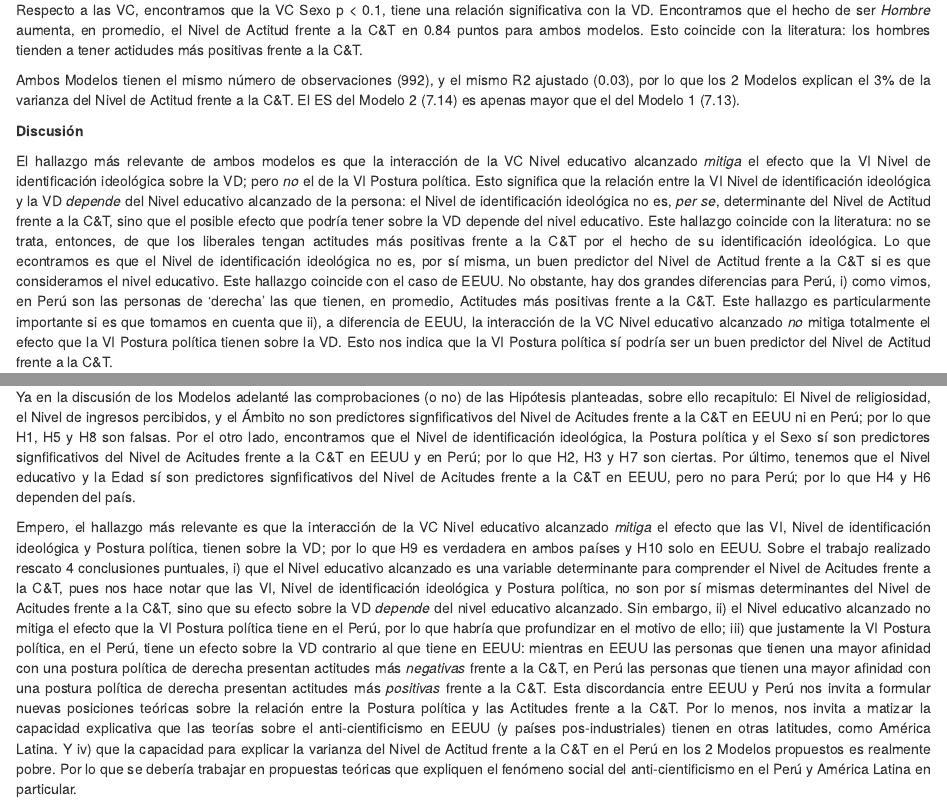
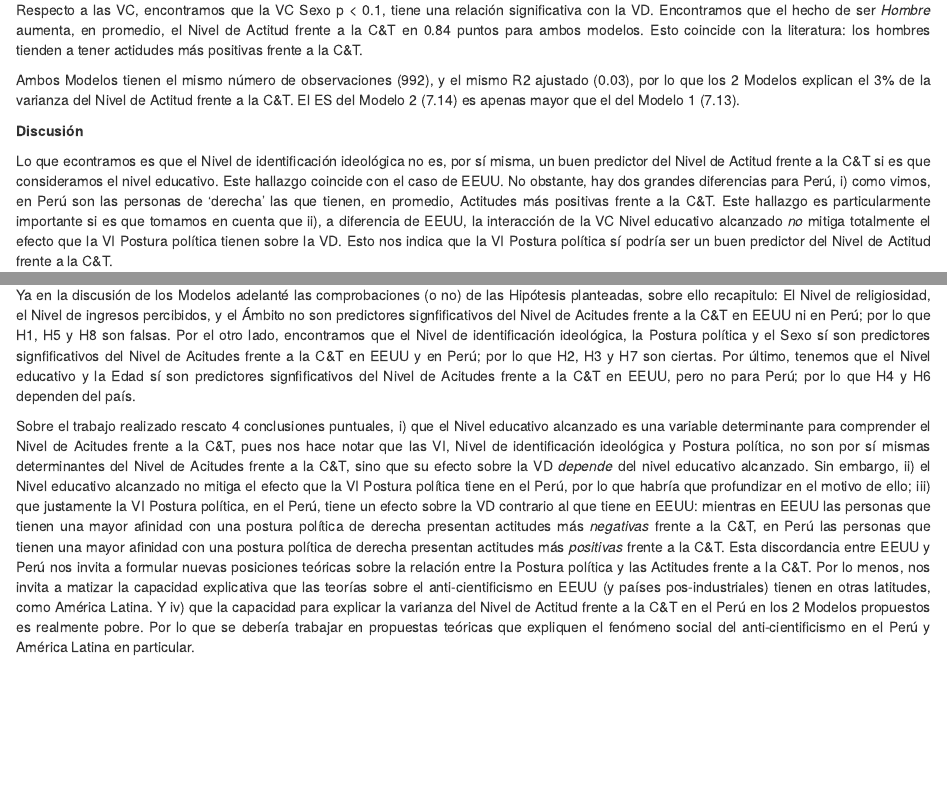
Before and after one commit to joaquinperezguerra/Statistics_2_Course_2022, an R Markdown document (Ass_3_Research_Proposal.rmd): the page in a window 1100 px wide, from 8480 px down, and a second part further down, joined at a grey line. Rendered offline with R 4.5, knitr and Pandoc, with nearby package versions; some code elsewhere in the file could not run offline.

Commit message:
upload html

```diff
--- a/Research_proposal_Politization_of_Science_Peru_US.rmd
+++ b/Ass_3_Research_Proposal.rmd
@@ -828,7 +828,7 @@ Ambos Modelos tienen el mismo número de observaciones (992), y el mismo R2 ajus
 
 **Discusión**
 
-El hallazgo más relevante de ambos modelos es que la interacción de la VC Nivel educativo alcanzado *mitiga* el efecto que la VI Nivel de identificación ideológica sobre la VD; pero *no* el de la VI Postura política. Esto significa que la relación entre la VI Nivel de identificación ideológica y la VD *depende* del Nivel educativo alcanzado de la persona: el Nivel de identificación ideológica no es, *per se*, determinante del Nivel de Actitud frente a la C&T, sino que el posible efecto que podría tener sobre la VD depende del nivel educativo. Este hallazgo coincide con la literatura: no se trata, entonces, de que los liberales  tengan actitudes más positivas frente a la C&T por el hecho de su identificación ideológica. Lo que econtramos es que el Nivel de identificación ideológica no es, por sí misma, un buen predictor del Nivel de Actitud frente a la C&T si es que consideramos el nivel educativo. Este hallazgo coincide con el caso de EEUU. No obstante, hay dos grandes diferencias para Perú, i) como vimos, en Perú son las personas de 'derecha' las que tienen, en promedio, Actitudes más positivas frente a la C&T. Este hallazgo es particularmente importante si es que tomamos en cuenta que ii), a diferencia de EEUU, la interacción de la VC Nivel educativo alcanzado *no* mitiga totalmente el efecto que la VI Postura política tienen sobre la VD. Esto nos indica que la VI Postura política sí podría ser un buen predictor del Nivel de Actitud frente a la C&T.
+Lo que econtramos es que el Nivel de identificación ideológica no es, por sí misma, un buen predictor del Nivel de Actitud frente a la C&T si es que consideramos el nivel educativo. Este hallazgo coincide con el caso de EEUU. No obstante, hay dos grandes diferencias para Perú, i) como vimos, en Perú son las personas de 'derecha' las que tienen, en promedio, Actitudes más positivas frente a la C&T. Este hallazgo es particularmente importante si es que tomamos en cuenta que ii), a diferencia de EEUU, la interacción de la VC Nivel educativo alcanzado *no* mitiga totalmente el efecto que la VI Postura política tienen sobre la VD. Esto nos indica que la VI Postura política sí podría ser un buen predictor del Nivel de Actitud frente a la C&T.
 
 
 Por otro lado, encontramos que la VC Sexo sí sería un buen predictor  del Nivel de Actitud frente a la C&T. La otra VI, Nivel de religiosidad, así como las otras VC, Nivel educativo alcanzado, Nivel de ingresos percibido, Edad y Ámbito, no son predictores relevantes del Nivel de Actitud frente a la C&T para el caso peruano. Como sí lo fueron las VC Nivel educativo alcanzado y Edad para EEUU. Por último, hay que resaltar que el R2 ajustado es sumamente  limitado, por lo que los Modelos son pobres para explicar la varianza del Nivel de Actitud frente a la C&T. Este hecho hace que pongamos en duda si las relaciones que hemos encontrado para el Perú son realmente significativas.
@@ -972,7 +972,7 @@ ks.test(MPeru.2$residuals, 'pnorm')
 
 Ya en la discusión de los Modelos adelanté las comprobaciones (o no) de las Hipótesis planteadas, sobre ello recapitulo: El Nivel de religiosidad, el Nivel de ingresos percibidos, y el Ámbito no son predictores signfificativos del Nivel de Acitudes frente a la C&T en EEUU ni en Perú; por lo que H1, H5 y H8 son falsas. Por el otro lado, encontramos que el Nivel de identificación ideológica, la Postura política y el Sexo sí son predictores signfificativos del Nivel de Acitudes frente a la C&T en EEUU y en Perú; por lo que H2, H3 y H7 son ciertas. Por último, tenemos que el Nivel educativo y la Edad sí son predictores signfificativos del Nivel de Acitudes frente a la C&T en EEUU, pero no para Perú; por lo que H4 y H6 dependen del país.
 
-Empero, el hallazgo más relevante es que la interacción de la VC Nivel educativo alcanzado *mitiga* el efecto que las VI, Nivel de identificación ideológica y Postura política, tienen sobre la VD; por lo que H9 es verdadera en ambos países y H10 solo en EEUU. Sobre el trabajo realizado rescato 4 conclusiones puntuales, i) que el Nivel educativo alcanzado es una variable determinante para comprender el Nivel de Acitudes frente a la C&T, pues nos hace notar que las VI, Nivel de identificación ideológica y Postura política, no son por sí mismas determinantes del Nivel de Acitudes frente a la C&T, sino que su efecto sobre la VD *depende* del nivel educativo alcanzado. Sin embargo, ii) el Nivel educativo alcanzado no mitiga el efecto que la VI Postura política tiene en el Perú, por lo que habría que profundizar en el motivo de ello; iii) que justamente la VI Postura política, en el Perú, tiene un efecto sobre la VD contrario al que tiene en EEUU: mientras en EEUU las personas que tienen una mayor afinidad con una postura política de derecha presentan actitudes más *negativas* frente a la C&T, en Perú las personas que tienen una mayor afinidad con una postura política de derecha presentan actitudes más *positivas* frente a la C&T. Esta discordancia entre EEUU y Perú nos invita a formular nuevas posiciones teóricas sobre la relación entre la Postura política y las Actitudes frente a la C&T. Por lo menos, nos invita a matizar la capacidad explicativa que las teorías sobre el anti-cientificismo en EEUU (y países pos-industriales) tienen en otras latitudes, como América Latina. Y iv) que la capacidad para explicar la varianza del Nivel de Actitud frente a la C&T en el Perú en los 2 Modelos propuestos es realmente pobre. Por lo que se debería trabajar en propuestas teóricas que expliquen el fenómeno social del anti-cientificismo en el Perú y América Latina en particular.
+Sobre el trabajo realizado rescato 4 conclusiones puntuales, i) que el Nivel educativo alcanzado es una variable determinante para comprender el Nivel de Acitudes frente a la C&T, pues nos hace notar que las VI, Nivel de identificación ideológica y Postura política, no son por sí mismas determinantes del Nivel de Acitudes frente a la C&T, sino que su efecto sobre la VD *depende* del nivel educativo alcanzado. Sin embargo, ii) el Nivel educativo alcanzado no mitiga el efecto que la VI Postura política tiene en el Perú, por lo que habría que profundizar en el motivo de ello; iii) que justamente la VI Postura política, en el Perú, tiene un efecto sobre la VD contrario al que tiene en EEUU: mientras en EEUU las personas que tienen una mayor afinidad con una postura política de derecha presentan actitudes más *negativas* frente a la C&T, en Perú las personas que tienen una mayor afinidad con una postura política de derecha presentan actitudes más *positivas* frente a la C&T. Esta discordancia entre EEUU y Perú nos invita a formular nuevas posiciones teóricas sobre la relación entre la Postura política y las Actitudes frente a la C&T. Por lo menos, nos invita a matizar la capacidad explicativa que las teorías sobre el anti-cientificismo en EEUU (y países pos-industriales) tienen en otras latitudes, como América Latina. Y iv) que la capacidad para explicar la varianza del Nivel de Actitud frente a la C&T en el Perú en los 2 Modelos propuestos es realmente pobre. Por lo que se debería trabajar en propuestas teóricas que expliquen el fenómeno social del anti-cientificismo en el Perú y América Latina en particular.
 
 #### **Bibliografía utilizada**
 
```
Also changed, not shown: Ass_1.html (added), Ass_2_Research_Proposal.Rmd (renamed from Ass_2.Rmd), Ass_2_Research_Proposal.html (added), Ass_3_Research_Proposal.html (added), 3 other files.
